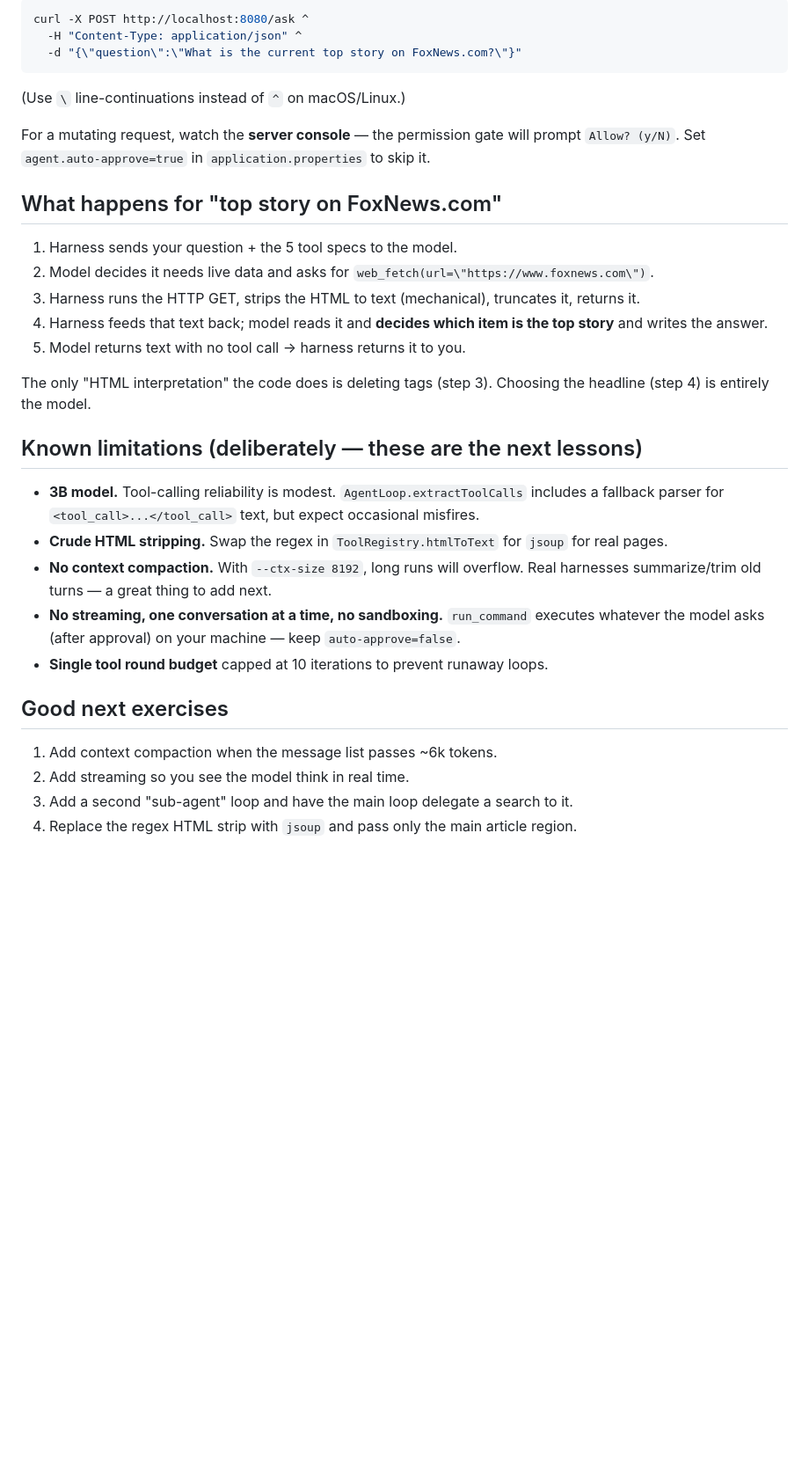
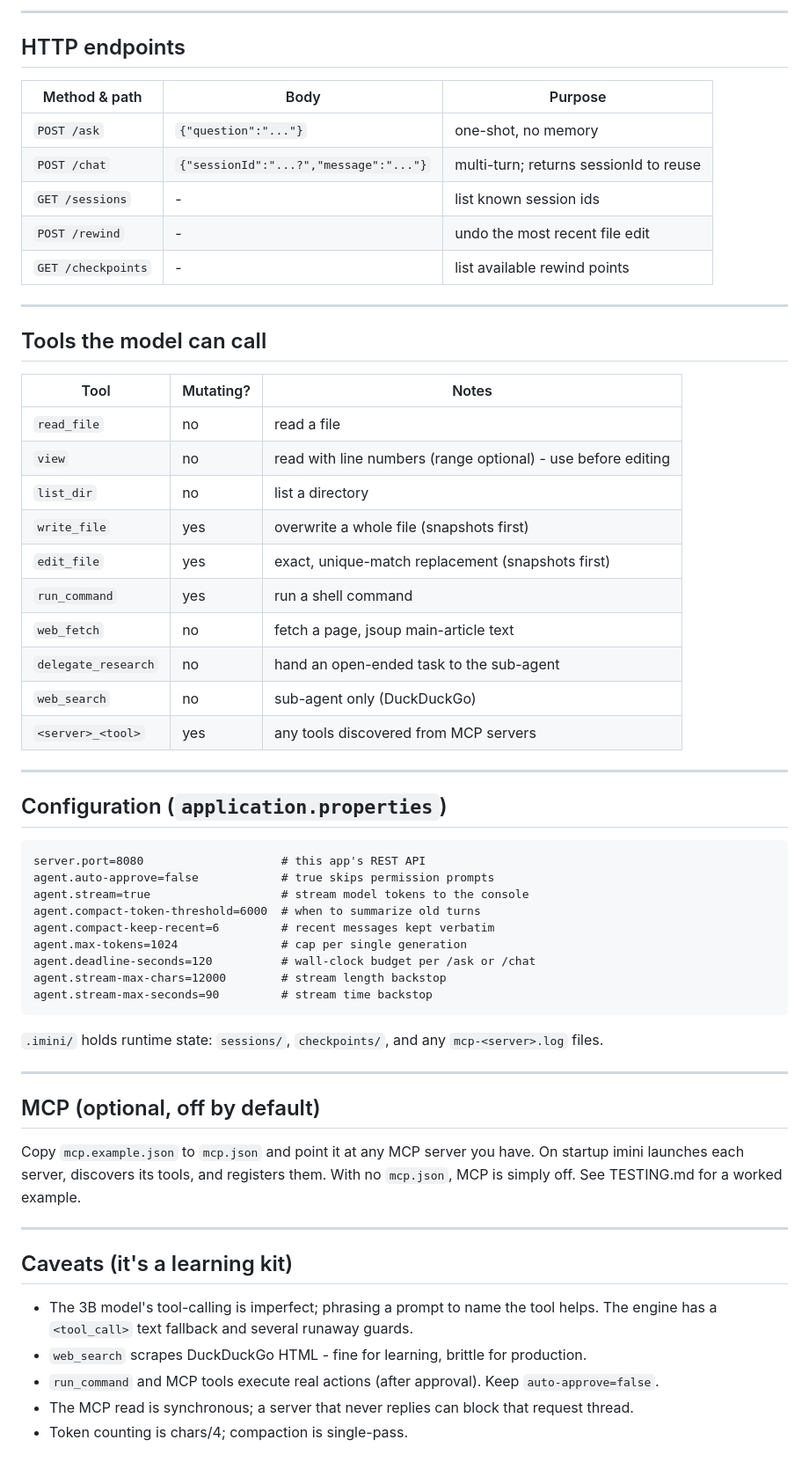
Before and after one commit to larry94555/mini, a Markdown page: README.md, the part around one of its changes. Shown at 88% size. Drawn GitHub-style; blank space fills up the shorter version.

````diff
--- a/README.md
+++ b/README.md
@@ -38,41 +72,66 @@ Ask it something:
 
-```bash
-curl -X POST http://localhost:8080/ask ^
-  -H "Content-Type: application/json" ^
-  -d "{\"question\":\"What is the current top story on FoxNews.com?\"}"
+---
+
+## HTTP endpoints
+
+| Method & path | Body | Purpose |
+|---------------|------|---------|
+| `POST /ask` | `{"question":"..."}` | one-shot, no memory |
+| `POST /chat` | `{"sessionId":"...?","message":"..."}` | multi-turn; returns sessionId to reuse |
+| `GET /sessions` | - | list known session ids |
+| `POST /rewind` | - | undo the most recent file edit |
+| `GET /checkpoints` | - | list available rewind points |
+
+---
+
+## Tools the model can call
+
+| Tool | Mutating? | Notes |
+|------|-----------|-------|
+| `read_file` | no | read a file |
+| `view` | no | read with line numbers (range optional) - use before editing |
+| `list_dir` | no | list a directory |
+| `write_file` | yes | overwrite a whole file (snapshots first) |
+| `edit_file` | yes | exact, unique-match replacement (snapshots first) |
+| `run_command` | yes | run a shell command |
+| `web_fetch` | no | fetch a page, jsoup main-article text |
+| `delegate_research` | no | hand an open-ended task to the sub-agent |
+| `web_search` | no | sub-agent only (DuckDuckGo) |
+| `<server>_<tool>` | yes | any tools discovered from MCP servers |
+
+---
+
+## Configuration (`application.properties`)
+
+```
+server.port=8080                    # this app's REST API
+agent.auto-approve=false            # true skips permission prompts
+agent.stream=true                   # stream model tokens to the console
+agent.compact-token-threshold=6000  # when to summarize old turns
+agent.compact-keep-recent=6         # recent messages kept verbatim
+agent.max-tokens=1024               # cap per single generation
+agent.deadline-seconds=120          # wall-clock budget per /ask or /chat
+agent.stream-max-chars=12000        # stream length backstop
+agent.stream-max-seconds=90         # stream time backstop
 ```
 
-(Use `\` line-continuations instead of `^` on macOS/Linux.)
+`.imini/` holds runtime state: `sessions/`, `checkpoints/`, and any `mcp-<server>.log` files.
 
-For a mutating request, watch the **server console** — the permission gate will prompt
-`Allow? (y/N)`. Set `agent.auto-approve=true` in `application.properties` to skip it.
+---
 
-## What happens for "top story on FoxNews.com"
+## MCP (optional, off by default)
 
-1. Harness sends your question + the 5 tool specs to the model.
-2. Model decides it needs live data and asks for `web_fetch(url=\"https://www.foxnews.com\")`.
-3. Harness runs the HTTP GET, strips the HTML to text (mechanical), truncates it, returns it.
-4. Harness feeds that text back; model reads it and **decides which item is the top story** and
-   writes the answer.
-5. Model returns text with no tool call → harness returns it to you.
+Copy `mcp.example.json` to `mcp.json` and point it at any MCP server you have. On startup imini
+launches each server, discovers its tools, and registers them. With no `mcp.json`, MCP is simply
+off. See TESTING.md for a worked example.
 
-The only "HTML interpretation" the code does is deleting tags (step 3). Choosing the headline
-(step 4) is entirely the model.
+---
 
-## Known limitations (deliberately — these are the next lessons)
+## Caveats (it's a learning kit)
 
-- **3B model.** Tool-calling reliability is modest. `AgentLoop.extractToolCalls` includes a
-  fallback parser for `<tool_call>...</tool_call>` text, but expect occasional misfires.
-- **Crude HTML stripping.** Swap the regex in `ToolRegistry.htmlToText` for `jsoup` for real pages.
-- **No context compaction.** With `--ctx-size 8192`, long runs will overflow. Real harnesses
-  summarize/trim old turns — a great thing to add next.
-- **No streaming, one conversation at a time, no sandboxing.** `run_command` executes whatever
-  the model asks (after approval) on your machine — keep `auto-approve=false`.
-- **Single tool round budget** capped at 10 iterations to prevent runaway loops.
-
-## Good next exercises
-
-1. Add context compaction when the message list passes ~6k tokens.
-2. Add streaming so you see the model think in real time.
-3. Add a second "sub-agent" loop and have the main loop delegate a search to it.
-4. Replace the regex HTML strip with `jsoup` and pass only the main article region.
+- The 3B model's tool-calling is imperfect; phrasing a prompt to name the tool helps. The engine
+  has a `<tool_call>` text fallback and several runaway guards.
+- `web_search` scrapes DuckDuckGo HTML - fine for learning, brittle for production.
+- `run_command` and MCP tools execute real actions (after approval). Keep `auto-approve=false`.
+- The MCP read is synchronous; a server that never replies can block that request thread.
+- Token counting is chars/4; compaction is single-pass.
````
Also changed, not shown: other parts of README.md (+60 -26 lines), INSTALL.md (added, +133 -0 lines), TESTING.md (added, +158 -0 lines).
